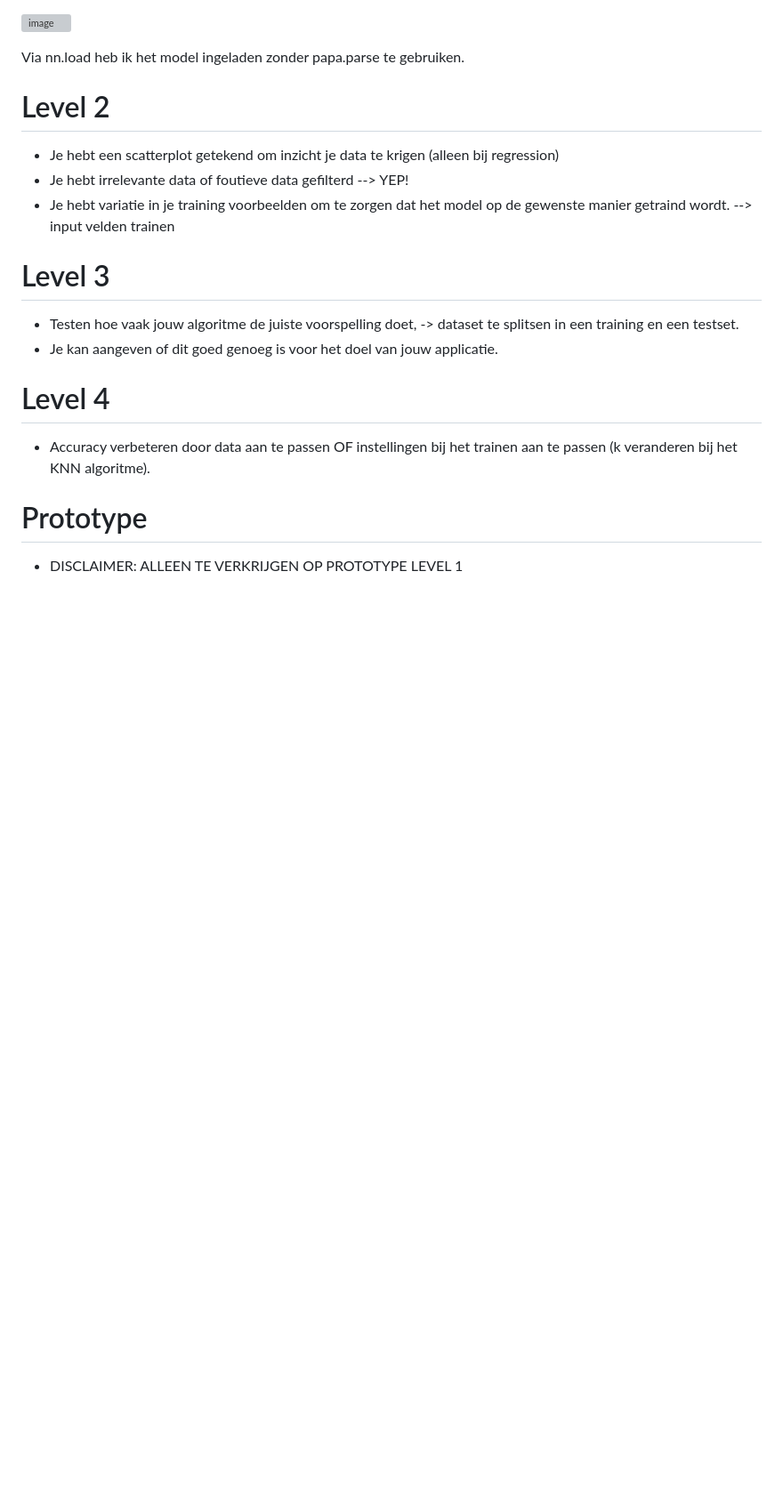
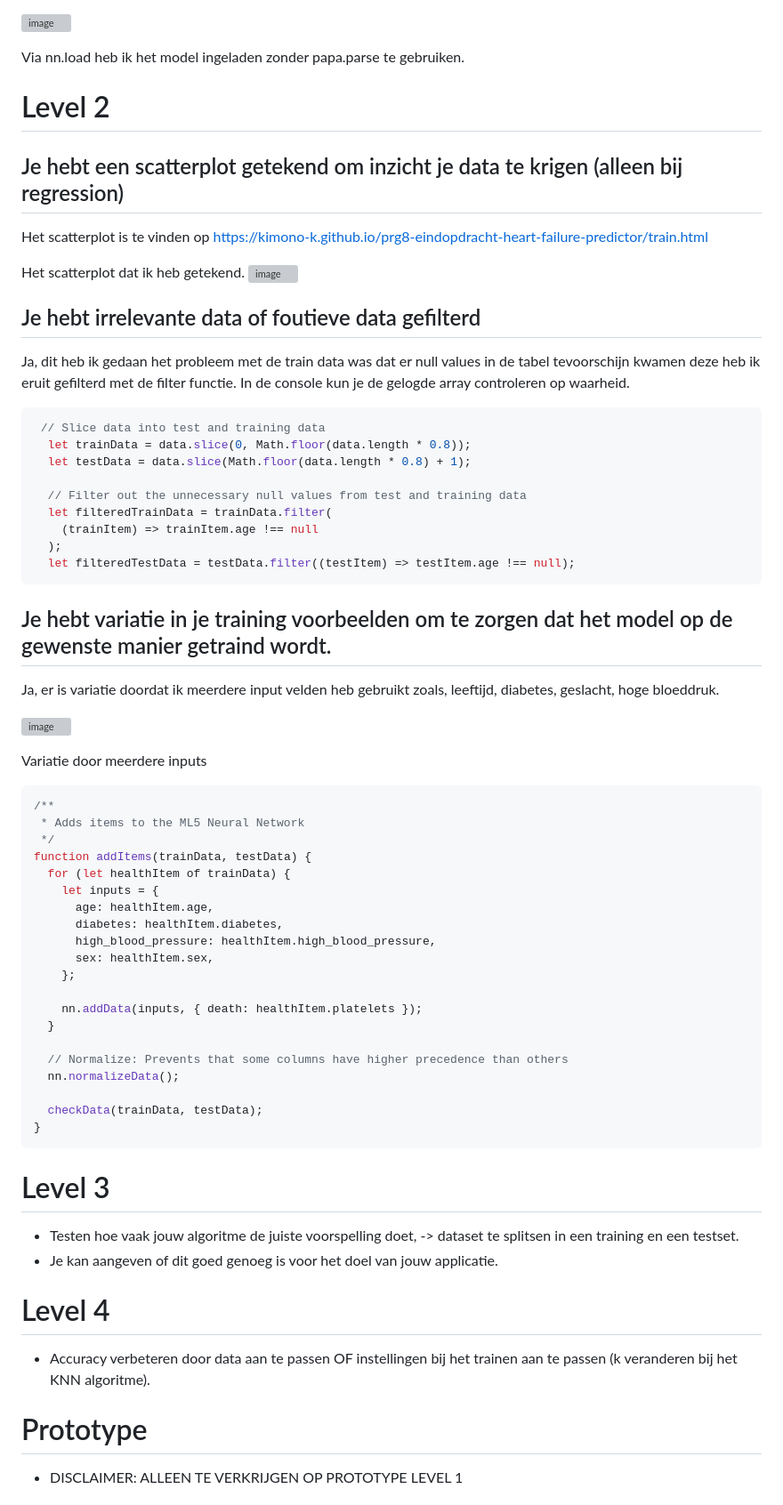
Before and after one commit to kimono-k/prg8-eindopdracht-heart-failure-predictor, a Markdown page: README.md, the part around one of its changes. Shown at 89% size. GitHub-like rendering; blank space fills up the shorter version; grey boxes are pictures that could not be loaded.

````diff
--- a/README.md
+++ b/README.md
@@ -100,10 +100,57 @@ Om dit te kunnen zien check de link: https://kimono-k.github.io/prg8-eindopdrach
 Via nn.load heb ik het model ingeladen zonder papa.parse te gebruiken.
 
 # Level 2
+## Je hebt een scatterplot getekend om inzicht je data te krigen (alleen bij regression)
 
-- Je hebt een scatterplot getekend om inzicht je data te krigen (alleen bij regression)
-- Je hebt irrelevante data of foutieve data gefilterd --> YEP!
-- Je hebt variatie in je training voorbeelden om te zorgen dat het model op de gewenste manier getraind wordt. --> input velden trainen
+Het scatterplot is te vinden op https://kimono-k.github.io/prg8-eindopdracht-heart-failure-predictor/train.html
+
+Het scatterplot dat ik heb getekend.
+![image](https://user-images.githubusercontent.com/34915099/230967159-abb5ac22-f2d2-465d-9b30-231b232fa4af.png)
+
+
+## Je hebt irrelevante data of foutieve data gefilterd
+Ja, dit heb ik gedaan het probleem met de train data was dat er null values in de tabel tevoorschijn kwamen deze heb ik eruit gefilterd met de filter functie. In de console kun je de gelogde array controleren op waarheid.
+
+```js
+ // Slice data into test and training data
+  let trainData = data.slice(0, Math.floor(data.length * 0.8));
+  let testData = data.slice(Math.floor(data.length * 0.8) + 1);
+
+  // Filter out the unnecessary null values from test and training data
+  let filteredTrainData = trainData.filter(
+    (trainItem) => trainItem.age !== null
+  );
+  let filteredTestData = testData.filter((testItem) => testItem.age !== null);
+```
+
+## Je hebt variatie in je training voorbeelden om te zorgen dat het model op de gewenste manier getraind wordt.
+Ja, er is variatie doordat ik meerdere input velden heb gebruikt zoals, leeftijd, diabetes, geslacht, hoge bloeddruk.
+
+![image](https://user-images.githubusercontent.com/34915099/230968060-4af45457-22c0-4d7a-963a-5277eaf906a3.png)
+
+Variatie door meerdere inputs
+```js
+/**
+ * Adds items to the ML5 Neural Network
+ */
+function addItems(trainData, testData) {
+  for (let healthItem of trainData) {
+    let inputs = {
+      age: healthItem.age,
+      diabetes: healthItem.diabetes,
+      high_blood_pressure: healthItem.high_blood_pressure,
+      sex: healthItem.sex,
+    };
+
+    nn.addData(inputs, { death: healthItem.platelets });
+  }
+
+  // Normalize: Prevents that some columns have higher precedence than others
+  nn.normalizeData();
+
+  checkData(trainData, testData);
+}
+```
 
 # Level 3
 
````
Also changed, not shown: other parts of README.md (+15 -4 lines).
